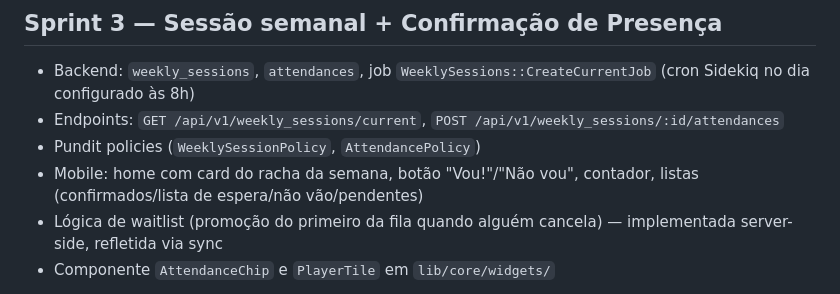
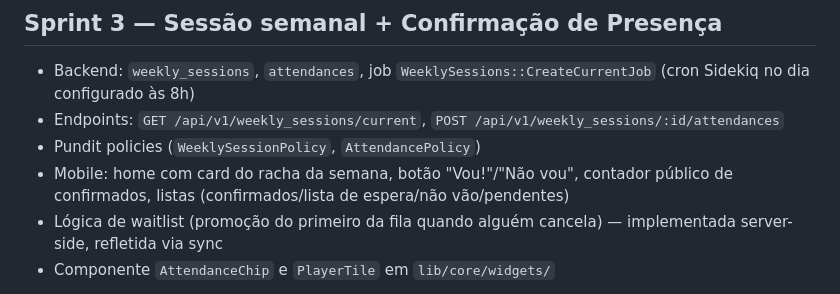
Before and after one commit to devbatista/inimigos_da_bola, a Markdown page: .ia/specs/08-roadmap.md, the part around the change. GitHub-like rendering.

```diff
--- a/.ia/specs/08-roadmap.md
+++ b/.ia/specs/08-roadmap.md
@@ -50,7 +50,7 @@ Sprints curtos focados em entregar valor incremental para a turma. Cada sprint t
 - Backend: `weekly_sessions`, `attendances`, job `WeeklySessions::CreateCurrentJob` (cron Sidekiq no dia configurado às 8h)
 - Endpoints: `GET /api/v1/weekly_sessions/current`, `POST /api/v1/weekly_sessions/:id/attendances`
 - Pundit policies (`WeeklySessionPolicy`, `AttendancePolicy`)
-- Mobile: home com card do racha da semana, botão "Vou!"/"Não vou", contador, listas (confirmados/lista de espera/não vão/pendentes)
+- Mobile: home com card do racha da semana, botão "Vou!"/"Não vou", contador público de confirmados, listas (confirmados/lista de espera/não vão/pendentes)
 - Lógica de waitlist (promoção do primeiro da fila quando alguém cancela) — implementada server-side, refletida via sync
 - Componente `AttendanceChip` e `PlayerTile` em `lib/core/widgets/`
 
```
Also changed, not shown: .ia/specs/00-visao-glossario.md (+1 -1 lines), .ia/specs/04-features.md (+2 -1 lines).
